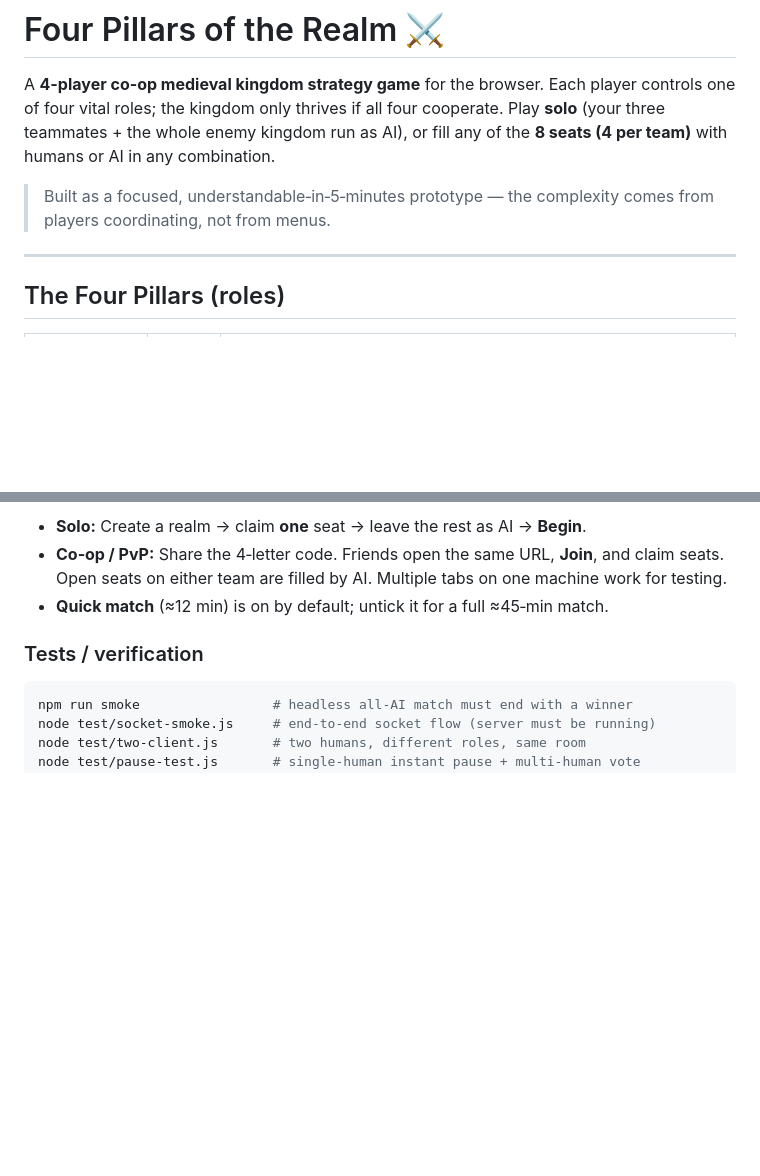
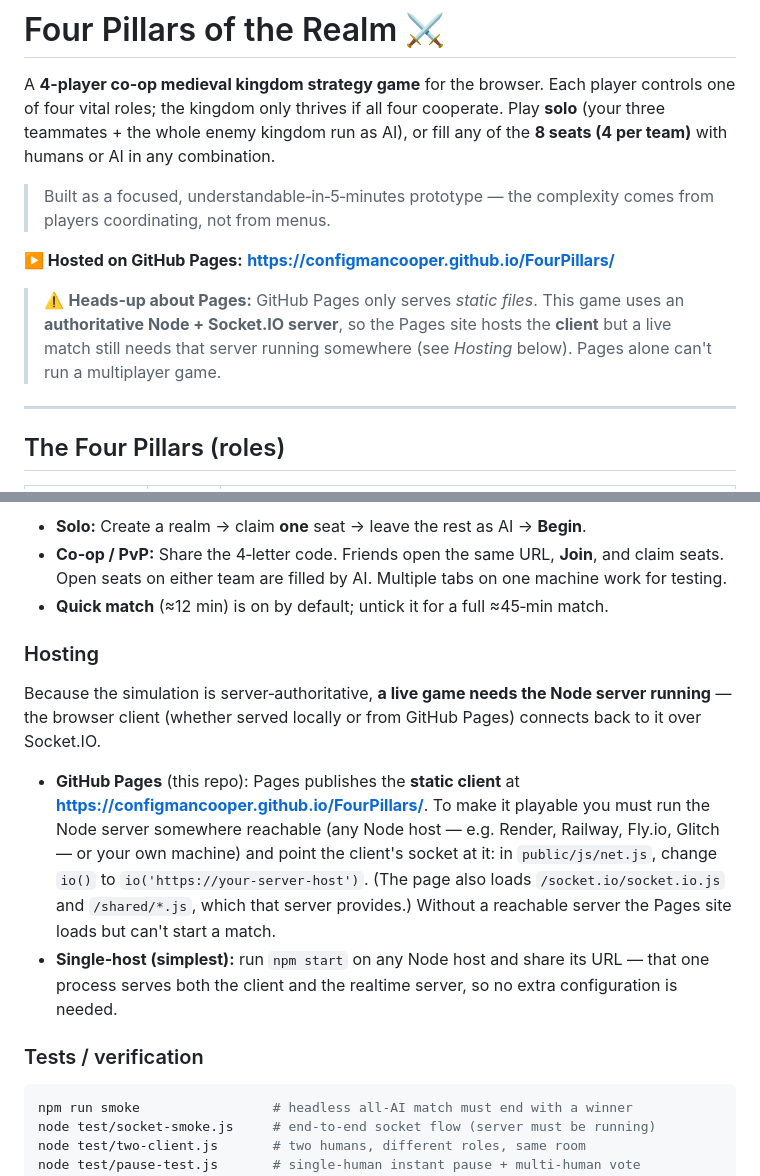
Before and after one commit to configmanCooper/FourPillars, a Markdown page: README.md, 2 parts joined by grey strips. Drawn GitHub-style; blank space fills up the shorter version.

Commit message:
docs: note GitHub Pages hosting and the server requirement in README
Co-authored-by: Copilot <223556219+Copilot@users.noreply.github.com>

```diff
--- a/README.md
+++ b/README.md
@@ -7,6 +7,13 @@ one of four vital roles; the kingdom only thrives if all four cooperate. Play **
 
 > Built as a focused, understandable‑in‑5‑minutes prototype — the complexity comes from
 > players coordinating, not from menus.
+
+**▶️ Hosted on GitHub Pages:** **https://configmancooper.github.io/FourPillars/**
+
+> ⚠️ **Heads‑up about Pages:** GitHub Pages only serves *static files*. This game uses an
+> **authoritative Node + Socket.IO server**, so the Pages site hosts the **client** but a live
+> match still needs that server running somewhere (see *Hosting* below). Pages alone can't run a
+> multiplayer game.
 
 ---
 
@@ -46,6 +53,21 @@ Then open **http://localhost:3100** in your browser.
 - **Co‑op / PvP:** Share the 4‑letter code. Friends open the same URL, **Join**, and claim seats.
   Open seats on either team are filled by AI. Multiple tabs on one machine work for testing.
 - **Quick match** (≈12 min) is on by default; untick it for a full ≈45‑min match.
+
+### Hosting
+
+Because the simulation is server‑authoritative, **a live game needs the Node server running** — the
+browser client (whether served locally or from GitHub Pages) connects back to it over Socket.IO.
+
+- **GitHub Pages** (this repo): Pages publishes the **static client** at
+  **https://configmancooper.github.io/FourPillars/**. To make it playable you must run the Node
+  server somewhere reachable (any Node host — e.g. Render, Railway, Fly.io, Glitch — or your own
+  machine) and point the client's socket at it: in `public/js/net.js`, change `io()` to
+  `io('https://your-server-host')`. (The page also loads `/socket.io/socket.io.js` and
+  `/shared/*.js`, which that server provides.) Without a reachable server the Pages site loads but
+  can't start a match.
+- **Single‑host (simplest):** run `npm start` on any Node host and share its URL — that one process
+  serves both the client and the realtime server, so no extra configuration is needed.
 
 ### Tests / verification
 
```
